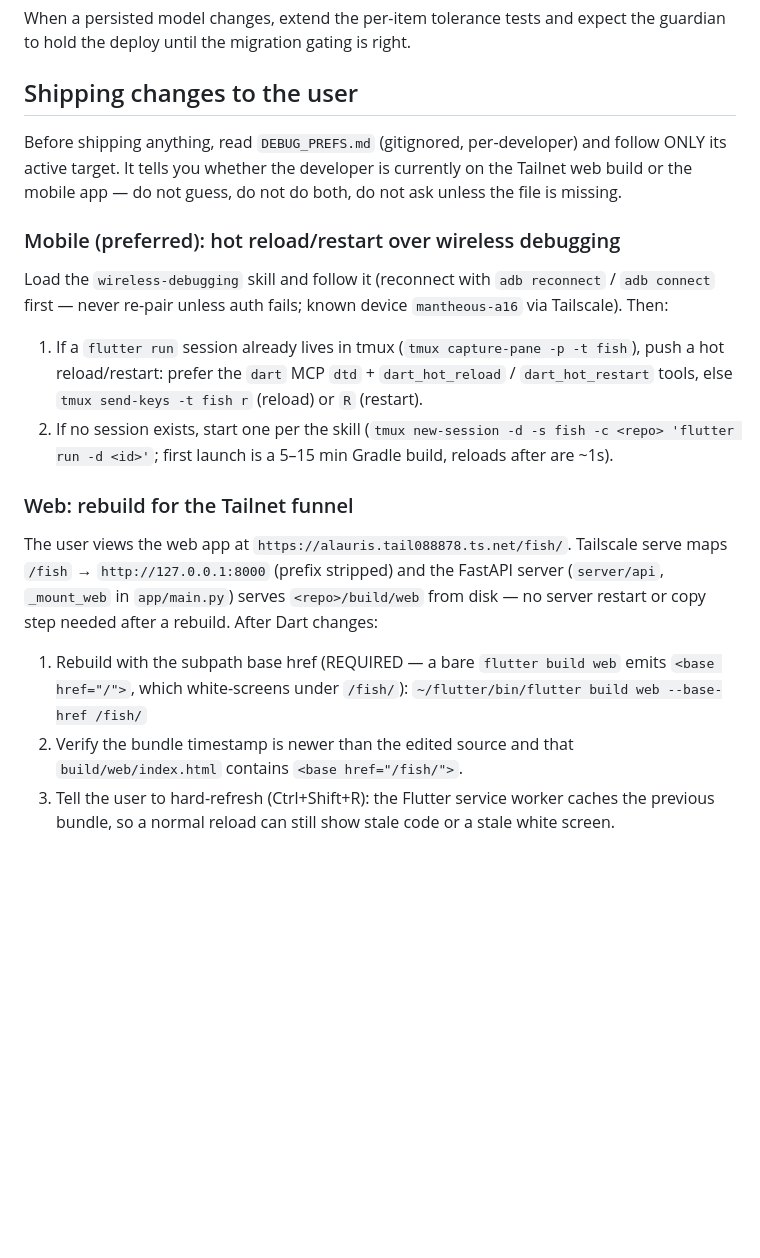
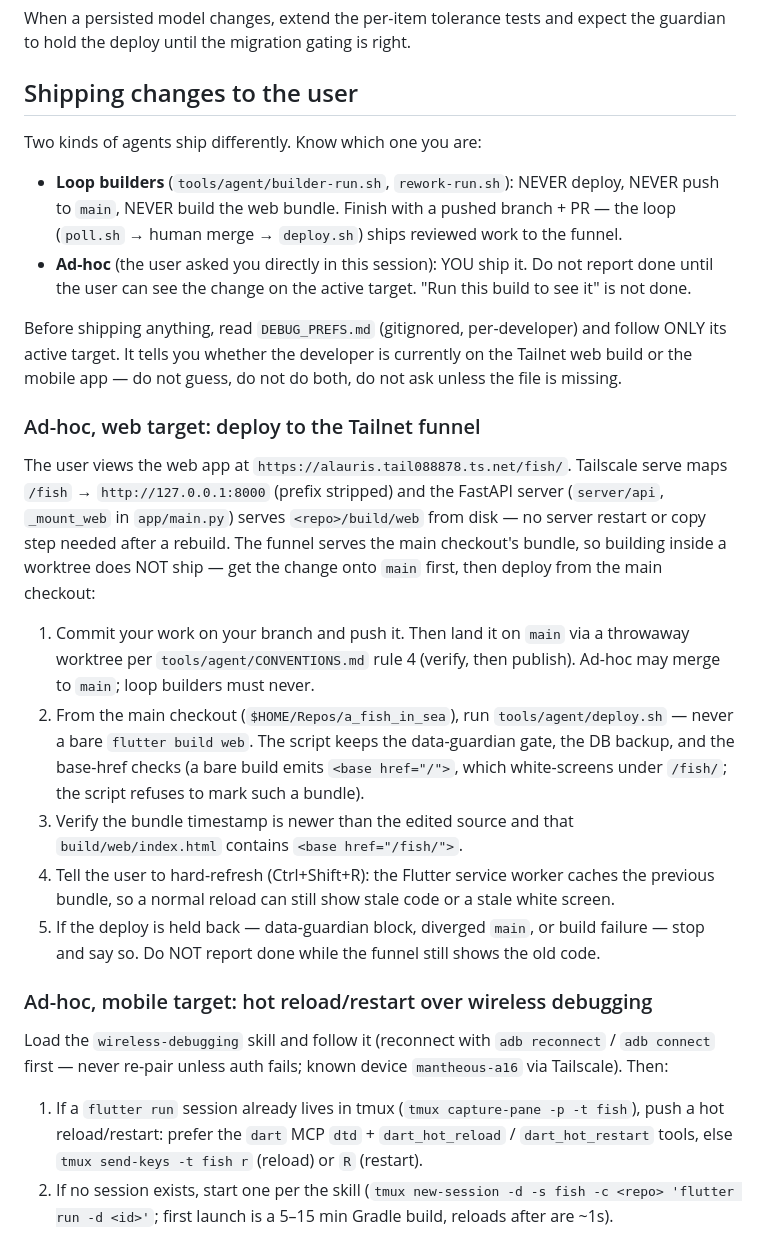
Before and after one commit to Mantheous/a_fish_in_sea, a Markdown page: AGENTS.md, the part around the change. Drawn GitHub-style; blank space fills up the shorter version.

Commit message:
docs: ad-hoc agents always deploy to funnel before finishing
Loop builders still never deploy (poll.sh ships after human merge);
ad-hoc sessions must land on main via throwaway worktree then run
tools/agent/deploy.sh and verify bundle + base-href. Bare flutter
build bypasses data-guardian/backup checks.

```diff
--- a/AGENTS.md
+++ b/AGENTS.md
@@ -95,12 +95,50 @@ right.
 
 ## Shipping changes to the user
 
+Two kinds of agents ship differently. Know which one you are:
+
+- **Loop builders** (`tools/agent/builder-run.sh`, `rework-run.sh`):
+  NEVER deploy, NEVER push to `main`, NEVER build the web bundle.
+  Finish with a pushed branch + PR — the loop (`poll.sh` → human merge
+  → `deploy.sh`) ships reviewed work to the funnel.
+- **Ad-hoc** (the user asked you directly in this session): YOU ship it.
+  Do not report done until the user can see the change on the active
+  target. "Run this build to see it" is not done.
+
 Before shipping anything, read `DEBUG_PREFS.md` (gitignored, per-developer)
 and follow ONLY its active target. It tells you whether the developer is
 currently on the Tailnet web build or the mobile app — do not guess, do
 not do both, do not ask unless the file is missing.
 
-### Mobile (preferred): hot reload/restart over wireless debugging
+### Ad-hoc, web target: deploy to the Tailnet funnel
+
+The user views the web app at `https://alauris.tail088878.ts.net/fish/`.
+Tailscale serve maps `/fish` → `http://127.0.0.1:8000` (prefix stripped)
+and the FastAPI server (`server/api`, `_mount_web` in `app/main.py`)
+serves `<repo>/build/web` from disk — no server restart or copy step
+needed after a rebuild. The funnel serves the main checkout's bundle,
+so building inside a worktree does NOT ship — get the change onto `main`
+first, then deploy from the main checkout:
+
+1. Commit your work on your branch and push it. Then land it on `main`
+   via a throwaway worktree per `tools/agent/CONVENTIONS.md` rule 4
+   (verify, then publish). Ad-hoc may merge to `main`; loop builders
+   must never.
+2. From the main checkout (`$HOME/Repos/a_fish_in_sea`), run
+   `tools/agent/deploy.sh` — never a bare `flutter build web`. The script
+   keeps the data-guardian gate, the DB backup, and the base-href checks
+   (a bare build emits `<base href="/">`, which white-screens under
+   `/fish/`; the script refuses to mark such a bundle).
+3. Verify the bundle timestamp is newer than the edited source and that
+   `build/web/index.html` contains `<base href="/fish/">`.
+4. Tell the user to hard-refresh (Ctrl+Shift+R): the Flutter service
+   worker caches the previous bundle, so a normal reload can still show
+   stale code or a stale white screen.
+5. If the deploy is held back — data-guardian block, diverged `main`,
+   or build failure — stop and say so. Do NOT report done while the
+   funnel still shows the old code.
+
+### Ad-hoc, mobile target: hot reload/restart over wireless debugging
 
 Load the `wireless-debugging` skill and follow it (reconnect with
 `adb reconnect` / `adb connect` first — never re-pair unless auth fails;
@@ -113,21 +151,3 @@ known device `mantheous-a16` via Tailscale). Then:
 2. If no session exists, start one per the skill
    (`tmux new-session -d -s fish -c <repo> 'flutter run -d <id>'`;
    first launch is a 5–15 min Gradle build, reloads after are ~1s).
-
-### Web: rebuild for the Tailnet funnel
-
-The user views the web app at `https://alauris.tail088878.ts.net/fish/`.
-Tailscale serve maps `/fish` → `http://127.0.0.1:8000` (prefix stripped)
-and the FastAPI server (`server/api`, `_mount_web` in `app/main.py`)
-serves `<repo>/build/web` from disk — no server restart or copy step
-needed after a rebuild. After Dart changes:
-
-1. Rebuild with the subpath base href (REQUIRED — a bare
-   `flutter build web` emits `<base href="/">`, which white-screens
-   under `/fish/`):
-   `~/flutter/bin/flutter build web --base-href /fish/`
-2. Verify the bundle timestamp is newer than the edited source and that
-   `build/web/index.html` contains `<base href="/fish/">`.
-3. Tell the user to hard-refresh (Ctrl+Shift+R): the Flutter service
-   worker caches the previous bundle, so a normal reload can still show
-   stale code or a stale white screen.
```
